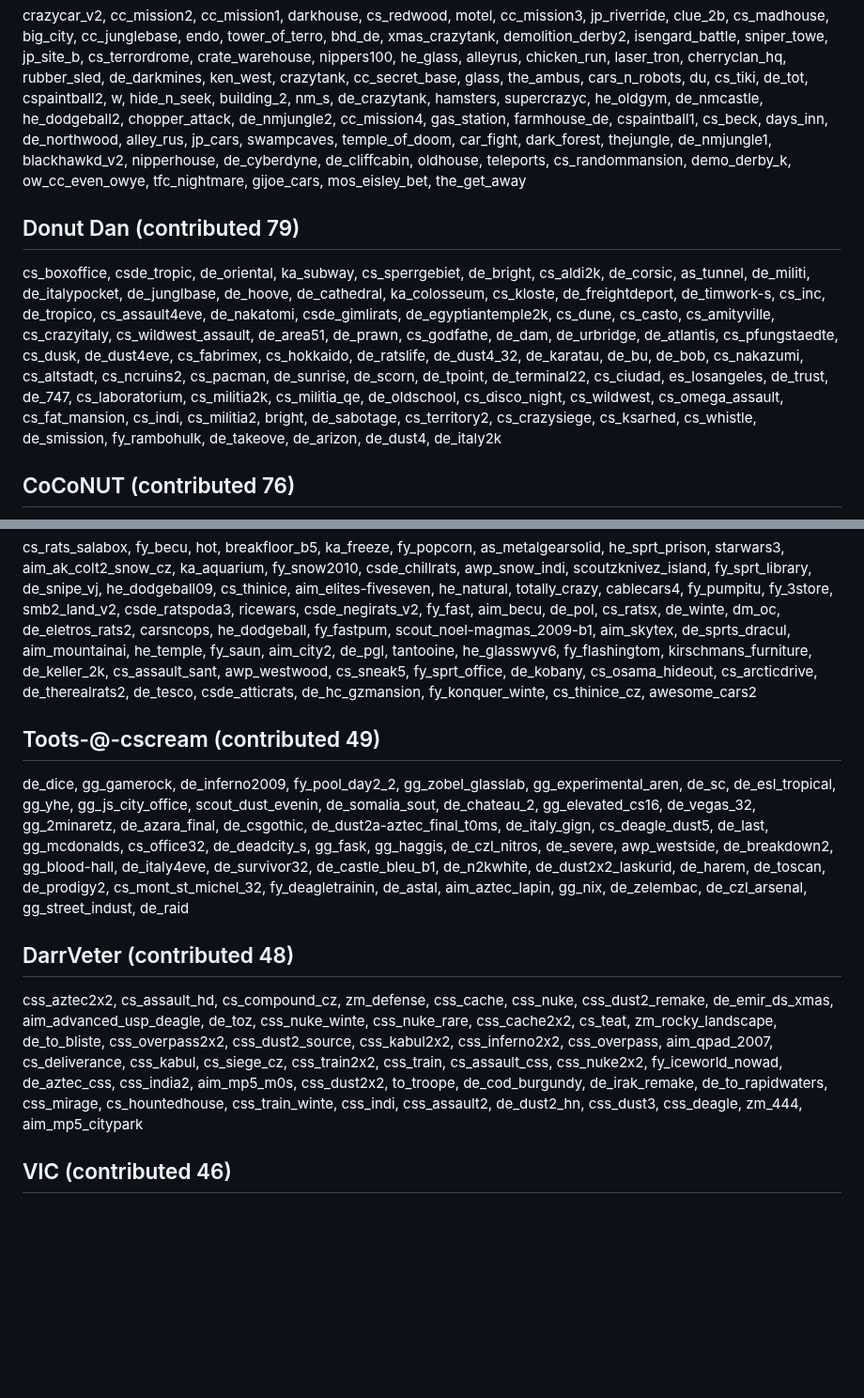
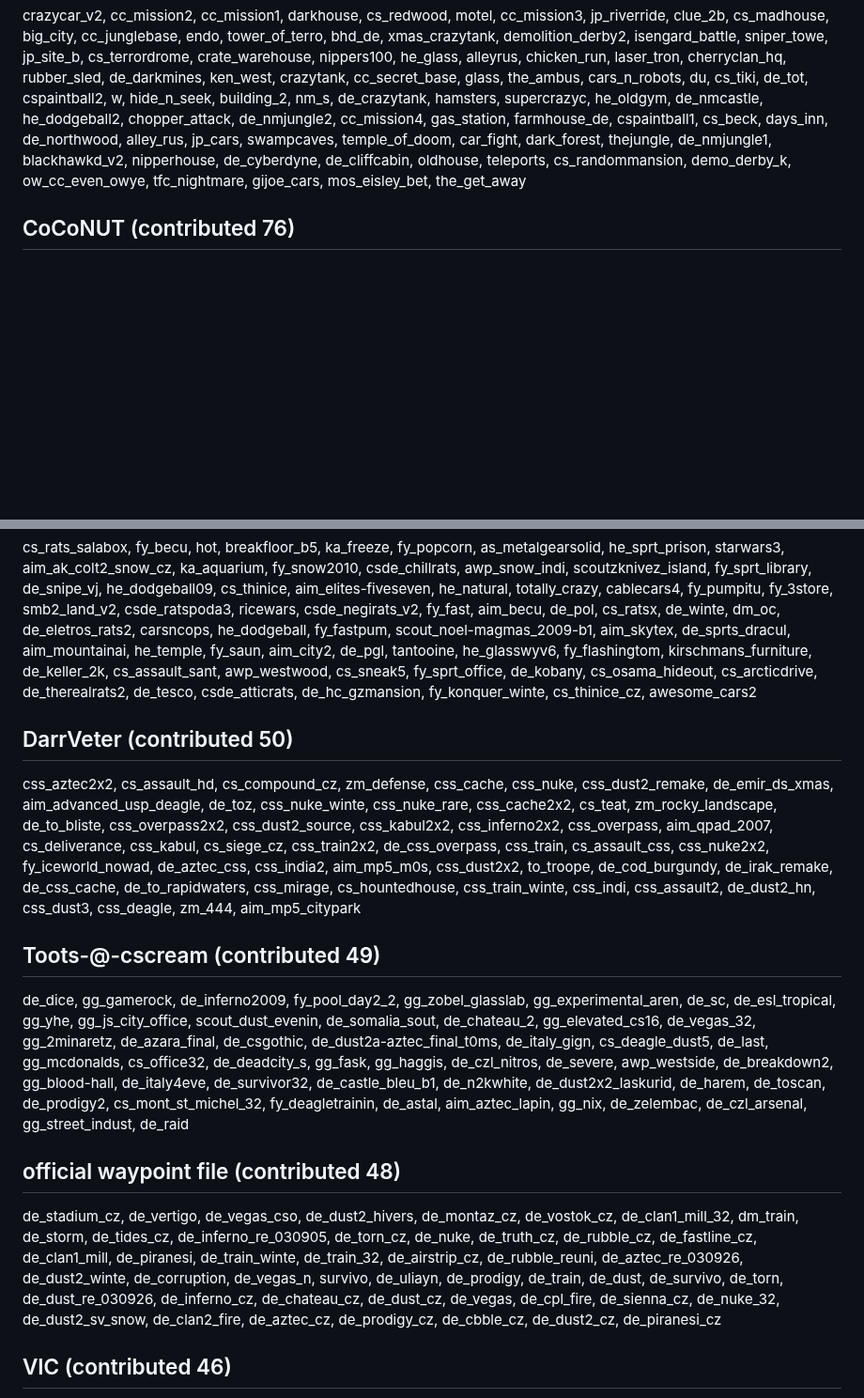
Before and after one commit to yapb/graph, a Markdown page: CREDITS.md, 2 parts joined by grey strips. Shown at 94% size. Rendered like a GitHub page; blank space fills up the shorter version.

Commit message:
credits: update credits

```diff
--- a/CREDITS.md
+++ b/CREDITS.md
@@ -43,8 +43,6 @@ de_d, sob_funm, de_safran, darkmines_b1, cs_hunters, cs_place4, tx_complex, dm_c
 de_tree, aim_italy, 2_clubnix, de_mirage_csgo, cs_nostalgi, de_apollon, cs_horro, hwnc_city_night, de_aisle, awp_yard, acer_world, de_nuke_2x2, ka_leyn, saku, csde_hostage, fy_cliff, css_cbble, as_summit, cs_pf_aztec, de_austri, csg_dust, sp_tank, de_nuke_2015, csg_inferno, css_dust2_go, css_port, css_aztec, 2rooms_tm, de_dust4ever_cz, de_hankagai7, csg_office, de_dust2_2x2_2014, de_aztecruins_cs17, cs_armageddon, de_okn, de_redcity, dh_uptown, cs_mansion_cz_b2, ka_50, css_dust2_poc, de_118shkol, cs_xmas_house, cs_kvartal2, aim_tmp-mac, cs_camouflage, awp_lego_2_nd, fy_city, cs_my_mansion, de_satellite, csgo_mirage, de_snow_2x2, cs_docks_cz, css_assault, de_stalker_universe, cs_plaz, cs_52ridingstable, fy_sh0ke, cs_italy_xmas, cs_doom4, fy_span, 1hp_wars, aim_mac10_tm, es_bridge, cs_asian_winterhills, de_apollon_winte, dm_aztec_maso4, de_suxxx, cs_biodome, cs_besiege, fy_osama_house, css_india_go, csg_nuke, aim_dgl_old, sp_1337_ziro, de_1_sa1m9so, dust_he_glass, cs_anarchy_mansion, de_rebelzone, awp_lego_2, !as_fortress, de_cu6upb, de_toscana_cso, de_nuke2x2, sp_usp_m, risingsun_v01, css_crane
 ## Cc_NIPPER (contributed 80)
 crazycar_v2, cc_mission2, cc_mission1, darkhouse, cs_redwood, motel, cc_mission3, jp_riverride, clue_2b, cs_madhouse, big_city, cc_junglebase, endo, tower_of_terro, bhd_de, xmas_crazytank, demolition_derby2, isengard_battle, sniper_towe, jp_site_b, cs_terrordrome, crate_warehouse, nippers100, he_glass, alleyrus, chicken_run, laser_tron, cherryclan_hq, rubber_sled, de_darkmines, ken_west, crazytank, cc_secret_base, glass, the_ambus, cars_n_robots, du, cs_tiki, de_tot, cspaintball2, w, hide_n_seek, building_2, nm_s, de_crazytank, hamsters, supercrazyc, he_oldgym, de_nmcastle, he_dodgeball2, chopper_attack, de_nmjungle2, cc_mission4, gas_station, farmhouse_de, cspaintball1, cs_beck, days_inn, de_northwood, alley_rus, jp_cars, swampcaves, temple_of_doom, car_fight, dark_forest, thejungle, de_nmjungle1, blackhawkd_v2, nipperhouse, de_cyberdyne, de_cliffcabin, oldhouse, teleports, cs_randommansion, demo_derby_k, ow_cc_even_owye, tfc_nightmare, gijoe_cars, mos_eisley_bet, the_get_away
-## Donut Dan (contributed 79)
-cs_boxoffice, csde_tropic, de_oriental, ka_subway, cs_sperrgebiet, de_bright, cs_aldi2k, de_corsic, as_tunnel, de_militi, de_italypocket, de_junglbase, de_hoove, de_cathedral, ka_colosseum, cs_kloste, de_freightdeport, de_timwork-s, cs_inc, de_tropico, cs_assault4eve, de_nakatomi, csde_gimlirats, de_egyptiantemple2k, cs_dune, cs_casto, cs_amityville, cs_crazyitaly, cs_wildwest_assault, de_area51, de_prawn, cs_godfathe, de_dam, de_urbridge, de_atlantis, cs_pfungstaedte, cs_dusk, de_dust4eve, cs_fabrimex, cs_hokkaido, de_ratslife, de_dust4_32, de_karatau, de_bu, de_bob, cs_nakazumi, cs_altstadt, cs_ncruins2, cs_pacman, de_sunrise, de_scorn, de_tpoint, de_terminal22, cs_ciudad, es_losangeles, de_trust, de_747, cs_laboratorium, cs_militia2k, cs_militia_qe, de_oldschool, cs_disco_night, cs_wildwest, cs_omega_assault, cs_fat_mansion, cs_indi, cs_militia2, bright, de_sabotage, cs_territory2, cs_crazysiege, cs_ksarhed, cs_whistle, de_smission, fy_rambohulk, de_takeove, de_arizon, de_dust4, de_italy2k
 ## CoCoNUT (contributed 76)
 de_fastline, cs_bigwong_dlx, de_oimec, cs_arabstr_v2, de_quarry, cs_mario_b2, cs_1701ev2, de_tain2, es_trinity, de_flow_b4, de_louis16_xxl, cs_fifthave_final, cs_beersel, cs_castlewof, de_czl_silo, cs_louis16_xxl, de_leestore, cs_suedtirol, as_shelte, ship_fight, de_cliffcastle, cs_miami, cs_piranesi, de_gettoblast, cs_oldschool, aim_assault, cs_hic, csde_bridge, fy_greenhills, cs_triad3, de_kore, dark_island, dm_hellway, aim_egypt_cz, cs_wpndepot, de_toxwasto, de_skipton, cs_nox, cs_altay, cs_grim, de_battle_isle2, de_stadium, cs_killcity_b2, fy_bremer_marktplatz_final_2, as_venedig_b2, de_volcano, de_remy_final, awp_map_fai, de_uevo, aim_ak_colt, de_sunny, de_mountainpass_beta1, cs_cbble, cs_intercept, de_hometown, de_tides, as_highrise2, cs_suburbs, as_dolomiten, cs_mont_st_michel, de_rats_attic, de_lostworld, cs_hazad, de_rechport, aaa_deagle, de_torabo, de_rock, fy_iceworld2k, cs_rhs22, de_gower_pre, de_toxic_waste, starwars_trenc, cs_drillcam, de_vango, cs_blutwurst, cs_renovation
 ## [CFE]Ancient (contributed 73)
@@ -57,10 +55,12 @@ cs_waterworld, 17_iceworld, fd-stont, fc_tank1, de_militarymountain, x-man2004b,
 zm_warlock_base, zpl_contrax_v4_buffed, de_rgg_eldorado, zm_x1, zm_vendetta_remake_beta4, zm_orange, zm_crazy_, xd_destroy, zm_kille, zm_mars_base, zm_mars_base2, zm_abyss, zpl_mini_omega_warnin, zm_ome, ze_jurassicpark4, zm_coldsteel_v2, zm_fallen, zpl_old_factory, cf_fortrees, zm_nuke, zpl_cartoons_2020_dg_fix, zm_hydro, cf_nanomall, zpl_neon_b1, zm_zonecs, zm_new_advanced, cf_mexico, zpu_fox_remix_b3, zm_ls_lateralus, zm_snowcore_rajagame, zm_fun_world_v3, zm_oblitus, zm_core_rajagame, zm_cubeworld, zm_toronto2015, zm_invicto, zm_excutioner_rajagame, zm_shoreline, zm_indian_e, zm_core2_rajagame, cf_egypt, zm_cubeworld_v3, zm_greylab, zm_zod_apprehension, cf_crossroad, cf_area13, zm_lost_town, zm_roscoe_street, zm_clinic_emergency_v2, zpl_omega_warnin, zm_winte, zpl_bunkers_v2_buffed, zm_port_bet, zm_apparition_v3, zm_urbanstep_rajagame, zm_4rooms, zpl_cartoons_b5, ze_nasa_rocket_m, zm_gaminga_roma2_buffed, zm_abyss2, zm_ice_vk, zm_queens_d2, cf_laboratory, zm_spartan_dust2, zm_pxs_novice, cf_monaco, zm_arctic
 ## a (contributed 66)
 cs_rats_salabox, fy_becu, hot, breakfloor_b5, ka_freeze, fy_popcorn, as_metalgearsolid, he_sprt_prison, starwars3, aim_ak_colt2_snow_cz, ka_aquarium, fy_snow2010, csde_chillrats, awp_snow_indi, scoutzknivez_island, fy_sprt_library, de_snipe_vj, he_dodgeball09, cs_thinice, aim_elites-fiveseven, he_natural, totally_crazy, cablecars4, fy_pumpitu, fy_3store, smb2_land_v2, csde_ratspoda3, ricewars, csde_negirats_v2, fy_fast, aim_becu, de_pol, cs_ratsx, de_winte, dm_oc, de_eletros_rats2, carsncops, he_dodgeball, fy_fastpum, scout_noel-magmas_2009-b1, aim_skytex, de_sprts_dracul, aim_mountainai, he_temple, fy_saun, aim_city2, de_pgl, tantooine, he_glasswyv6, fy_flashingtom, kirschmans_furniture, de_keller_2k, cs_assault_sant, awp_westwood, cs_sneak5, fy_sprt_office, de_kobany, cs_osama_hideout, cs_arcticdrive, de_therealrats2, de_tesco, csde_atticrats, de_hc_gzmansion, fy_konquer_winte, cs_thinice_cz, awesome_cars2
+## DarrVeter (contributed 50)
+css_aztec2x2, cs_assault_hd, cs_compound_cz, zm_defense, css_cache, css_nuke, css_dust2_remake, de_emir_ds_xmas, aim_advanced_usp_deagle, de_toz, css_nuke_winte, css_nuke_rare, css_cache2x2, cs_teat, zm_rocky_landscape, de_to_bliste, css_overpass2x2, css_dust2_source, css_kabul2x2, css_inferno2x2, css_overpass, aim_qpad_2007, cs_deliverance, css_kabul, cs_siege_cz, css_train2x2, de_css_overpass, css_train, cs_assault_css, css_nuke2x2, fy_iceworld_nowad, de_aztec_css, css_india2, aim_mp5_m0s, css_dust2x2, to_troope, de_cod_burgundy, de_irak_remake, de_css_cache, de_to_rapidwaters, css_mirage, cs_hountedhouse, css_train_winte, css_indi, css_assault2, de_dust2_hn, css_dust3, css_deagle, zm_444, aim_mp5_citypark
 ## Toots-@-cscream (contributed 49)
 de_dice, gg_gamerock, de_inferno2009, fy_pool_day2_2, gg_zobel_glasslab, gg_experimental_aren, de_sc, de_esl_tropical, gg_yhe, gg_js_city_office, scout_dust_evenin, de_somalia_sout, de_chateau_2, gg_elevated_cs16, de_vegas_32, gg_2minaretz, de_azara_final, de_csgothic, de_dust2a-aztec_final_t0ms, de_italy_gign, cs_deagle_dust5, de_last, gg_mcdonalds, cs_office32, de_deadcity_s, gg_fask, gg_haggis, de_czl_nitros, de_severe, awp_westside, de_breakdown2, gg_blood-hall, de_italy4eve, de_survivor32, de_castle_bleu_b1, de_n2kwhite, de_dust2x2_laskurid, de_harem, de_toscan, de_prodigy2, cs_mont_st_michel_32, fy_deagletrainin, de_astal, aim_aztec_lapin, gg_nix, de_zelembac, de_czl_arsenal, gg_street_indust, de_raid
-## DarrVeter (contributed 48)
-css_aztec2x2, cs_assault_hd, cs_compound_cz, zm_defense, css_cache, css_nuke, css_dust2_remake, de_emir_ds_xmas, aim_advanced_usp_deagle, de_toz, css_nuke_winte, css_nuke_rare, css_cache2x2, cs_teat, zm_rocky_landscape, de_to_bliste, css_overpass2x2, css_dust2_source, css_kabul2x2, css_inferno2x2, css_overpass, aim_qpad_2007, cs_deliverance, css_kabul, cs_siege_cz, css_train2x2, css_train, cs_assault_css, css_nuke2x2, fy_iceworld_nowad, de_aztec_css, css_india2, aim_mp5_m0s, css_dust2x2, to_troope, de_cod_burgundy, de_irak_remake, de_to_rapidwaters, css_mirage, cs_hountedhouse, css_train_winte, css_indi, css_assault2, de_dust2_hn, css_dust3, css_deagle, zm_444, aim_mp5_citypark
+## official waypoint file (contributed 48)
+de_stadium_cz, de_vertigo, de_vegas_cso, de_dust2_hivers, de_montaz_cz, de_vostok_cz, de_clan1_mill_32, dm_train, de_storm, de_tides_cz, de_inferno_re_030905, de_torn_cz, de_nuke, de_truth_cz, de_rubble_cz, de_fastline_cz, de_clan1_mill, de_piranesi, de_train_winte, de_train_32, de_airstrip_cz, de_rubble_reuni, de_aztec_re_030926, de_dust2_winte, de_corruption, de_vegas_n, survivo, de_uliayn, de_prodigy, de_train, de_dust, de_survivo, de_torn, de_dust_re_030926, de_inferno_cz, de_chateau_cz, de_dust_cz, de_vegas, de_cpl_fire, de_sienna_cz, de_nuke_32, de_dust2_sv_snow, de_clan2_fire, de_aztec_cz, de_prodigy_cz, de_cbble_cz, de_dust2_cz, de_piranesi_cz
 ## VIC (contributed 46)
 gg_aim_battleformiddle, fy_lotw, dm_burninghall2, gg_ancient_battle_aren, fy_ganjaworld, gg_darkpark, fy_warlock, fy_deepsnow, gg_confusion, gg_33_besot, cs_4x4, gg_aztec_vs_dust, gg_2house, gg_aim_mahitto, gg_death_box, ka_clown_down, gg_fest, gg_dm_mtn, fy_poligon, gg_bummbumm, gg_ak-colt_dust_aren, gg_aim_glock_aren, fy_fodde, fy_blueworld, gg_crazy, gg_brakk, gg_aim_usp_underground, gg_aim_texture_maze, gg_fabrix, fy_johnny5world, gg_bunker-busters, fy_tec, gg_deaglezone, gg_concrete, aim_deaglero, gg_elites_vs_fn57, gg_aim_happy, gf_jungel, gg_aim_dust_night, gg_aim_abstract, gg_aim_texture_funworld, fy_orange_box, gg_az_glock, fy_dustworld2010, gzn_w, doh_deagle
 ## *R!cko* (contributed 44)
```
Also changed, not shown: other parts of CREDITS.md (+4 -4 lines).
